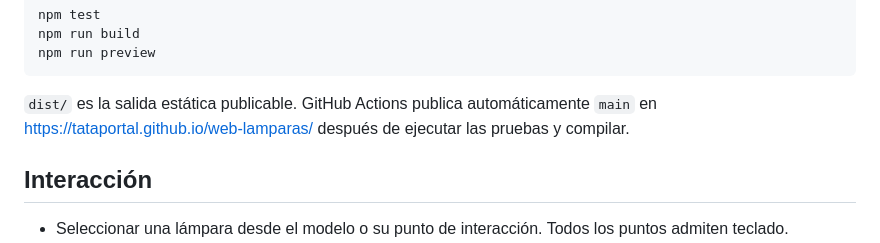
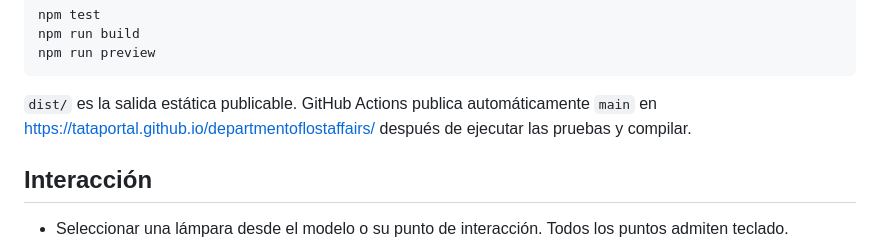
Before and after one commit to tataportal/departmentoflostaffairs, a Markdown page: README.md, the part around the change. GitHub-like rendering.

Commit message:
Update Pages URL for departmentoflostaffairs

````diff
--- a/README.md
+++ b/README.md
@@ -17,7 +17,7 @@ npm run build
 npm run preview
 ```
 
-`dist/` es la salida estática publicable. GitHub Actions publica automáticamente `main` en https://tataportal.github.io/web-lamparas/ después de ejecutar las pruebas y compilar.
+`dist/` es la salida estática publicable. GitHub Actions publica automáticamente `main` en https://tataportal.github.io/departmentoflostaffairs/ después de ejecutar las pruebas y compilar.
 
 ## Interacción
 
````
